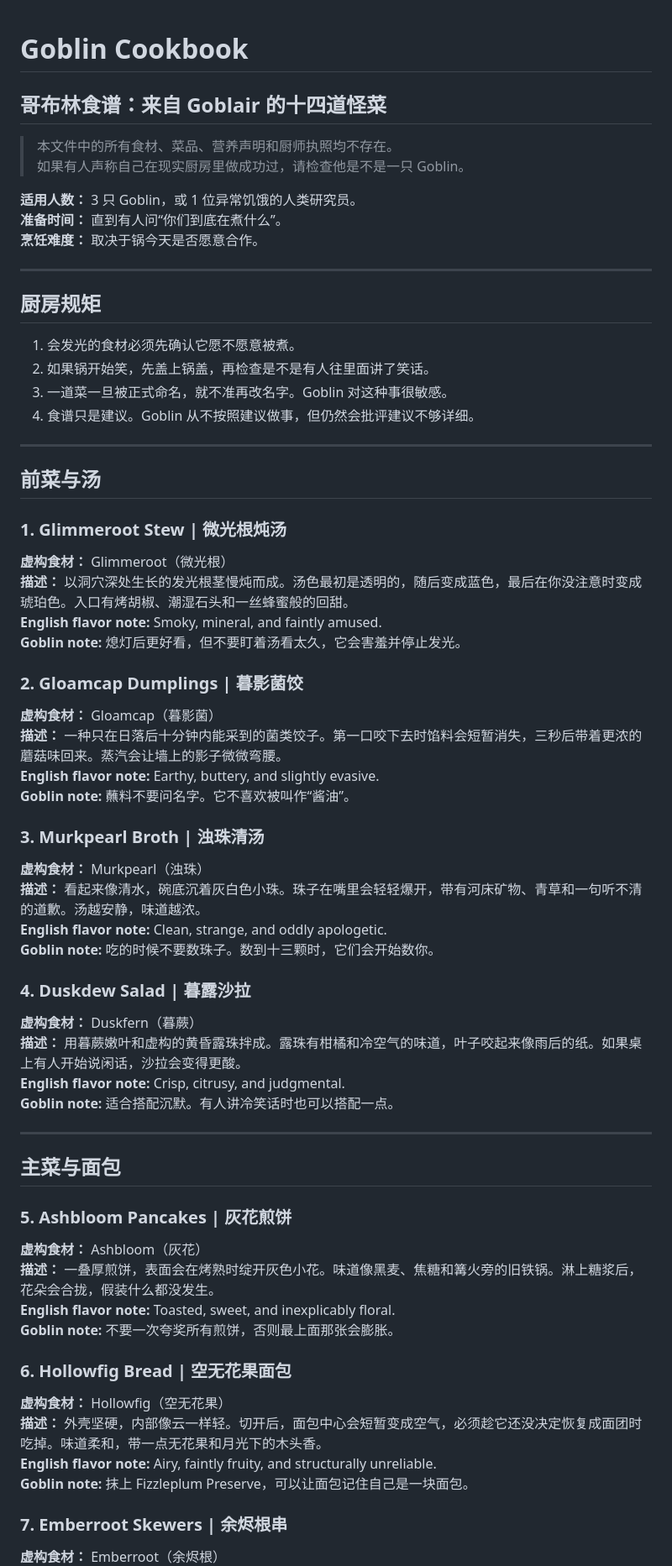
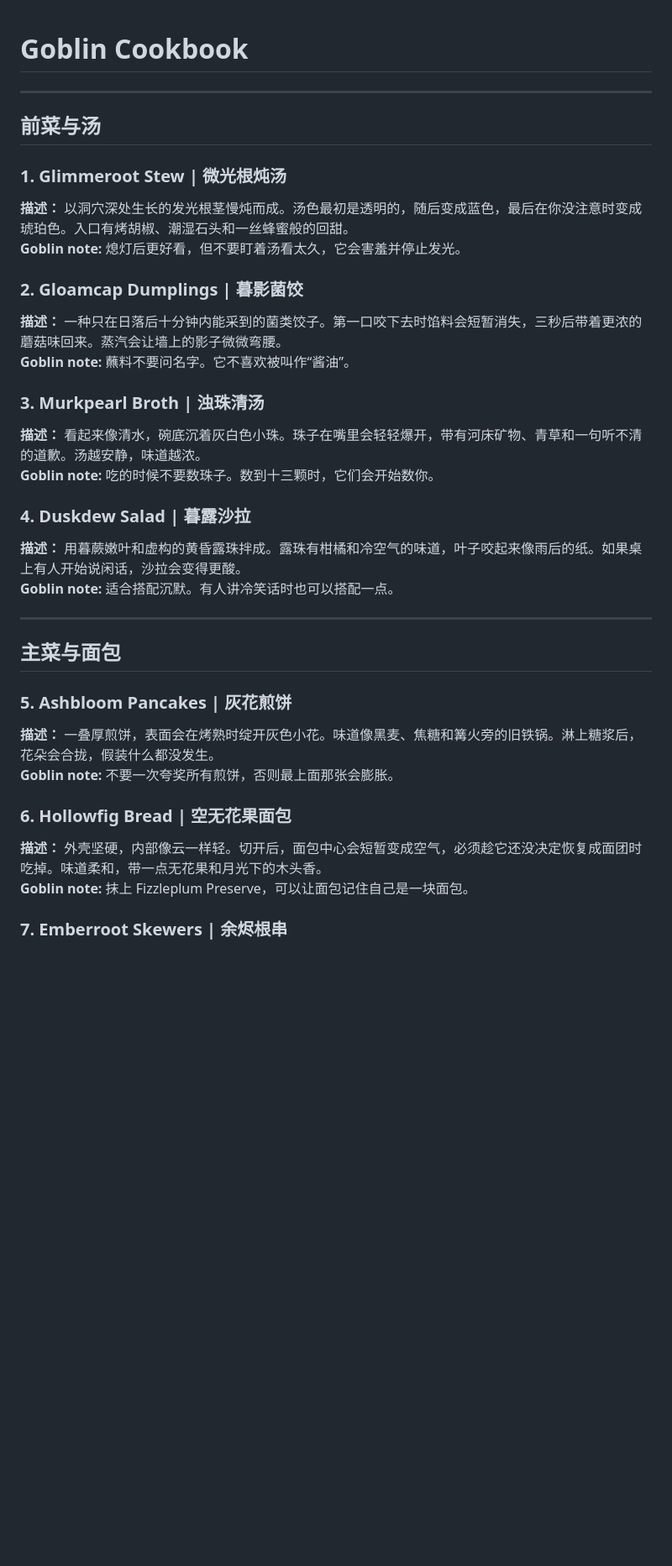
Before and after one commit to Saul-tarantino/Goblin-Research, a Markdown page: Goblin-Cookbook.md, the part around one of its changes. Shown at 84% size. Rendered like a GitHub page; blank space fills up the shorter version.

```diff
--- a/Goblin-Cookbook.md
+++ b/Goblin-Cookbook.md
@@ -1,22 +1,4 @@
 # Goblin Cookbook
-
-## 哥布林食谱：来自 Goblair 的十四道怪菜
-
-> 本文件中的所有食材、菜品、营养声明和厨师执照均不存在。
-> 如果有人声称自己在现实厨房里做成功过，请检查他是不是一只 Goblin。
-
-**适用人数：** 3 只 Goblin，或 1 位异常饥饿的人类研究员。
-**准备时间：** 直到有人问“你们到底在煮什么”。
-**烹饪难度：** 取决于锅今天是否愿意合作。
-
----
-
-## 厨房规矩
-
-1. 会发光的食材必须先确认它愿不愿意被煮。
-2. 如果锅开始笑，先盖上锅盖，再检查是不是有人往里面讲了笑话。
-3. 一道菜一旦被正式命名，就不准再改名字。Goblin 对这种事很敏感。
-4. 食谱只是建议。Goblin 从不按照建议做事，但仍然会批评建议不够详细。
 
 ---
 
@@ -24,30 +6,27 @@
 
 ### 1. Glimmeroot Stew | 微光根炖汤
 
-**虚构食材：** Glimmeroot（微光根）
 **描述：** 以洞穴深处生长的发光根茎慢炖而成。汤色最初是透明的，随后变成蓝色，最后在你没注意时变成琥珀色。入口有烤胡椒、潮湿石头和一丝蜂蜜般的回甜。
-**English flavor note:** Smoky, mineral, and faintly amused.
 **Goblin note:** 熄灯后更好看，但不要盯着汤看太久，它会害羞并停止发光。
 
 ### 2. Gloamcap Dumplings | 暮影菌饺
 
-**虚构食材：** Gloamcap（暮影菌）
+
+
 **描述：** 一种只在日落后十分钟内能采到的菌类饺子。第一口咬下去时馅料会短暂消失，三秒后带着更浓的蘑菇味回来。蒸汽会让墙上的影子微微弯腰。
-**English flavor note:** Earthy, buttery, and slightly evasive.
 **Goblin note:** 蘸料不要问名字。它不喜欢被叫作“酱油”。
 
 ### 3. Murkpearl Broth | 浊珠清汤
 
-**虚构食材：** Murkpearl（浊珠）
+
+
 **描述：** 看起来像清水，碗底沉着灰白色小珠。珠子在嘴里会轻轻爆开，带有河床矿物、青草和一句听不清的道歉。汤越安静，味道越浓。
-**English flavor note:** Clean, strange, and oddly apologetic.
 **Goblin note:** 吃的时候不要数珠子。数到十三颗时，它们会开始数你。
 
 ### 4. Duskdew Salad | 暮露沙拉
 
-**虚构食材：** Duskfern（暮蕨）
+
 **描述：** 用暮蕨嫩叶和虚构的黄昏露珠拌成。露珠有柑橘和冷空气的味道，叶子咬起来像雨后的纸。如果桌上有人开始说闲话，沙拉会变得更酸。
-**English flavor note:** Crisp, citrusy, and judgmental.
 **Goblin note:** 适合搭配沉默。有人讲冷笑话时也可以搭配一点。
 
 ---
@@ -56,19 +35,16 @@
 
 ### 5. Ashbloom Pancakes | 灰花煎饼
 
-**虚构食材：** Ashbloom（灰花）
+
 **描述：** 一叠厚煎饼，表面会在烤熟时绽开灰色小花。味道像黑麦、焦糖和篝火旁的旧铁锅。淋上糖浆后，花朵会合拢，假装什么都没发生。
-**English flavor note:** Toasted, sweet, and inexplicably floral.
 **Goblin note:** 不要一次夸奖所有煎饼，否则最上面那张会膨胀。
 
 ### 6. Hollowfig Bread | 空无花果面包
 
-**虚构食材：** Hollowfig（空无花果）
+
 **描述：** 外壳坚硬，内部像云一样轻。切开后，面包中心会短暂变成空气，必须趁它还没决定恢复成面团时吃掉。味道柔和，带一点无花果和月光下的木头香。
-**English flavor note:** Airy, faintly fruity, and structurally unreliable.
 **Goblin note:** 抹上 Fizzleplum Preserve，可以让面包记住自己是一块面包。
 
 ### 7. Emberroot Skewers | 余烬根串
 
-**虚构食材：** Emberroot（余烬根）
 **描述：** 穿在细枝上的深红色根块，离火很久仍会发热。第一口是烟熏甜味，第二口是黑胡椒，第三口会礼貌地建议你停下来。
```
Also changed, not shown: other parts of Goblin-Cookbook.md (+5 -41 lines), README.md (+23 -11 lines).
